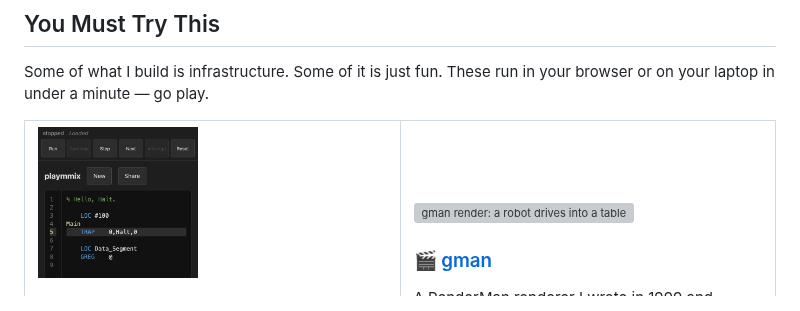
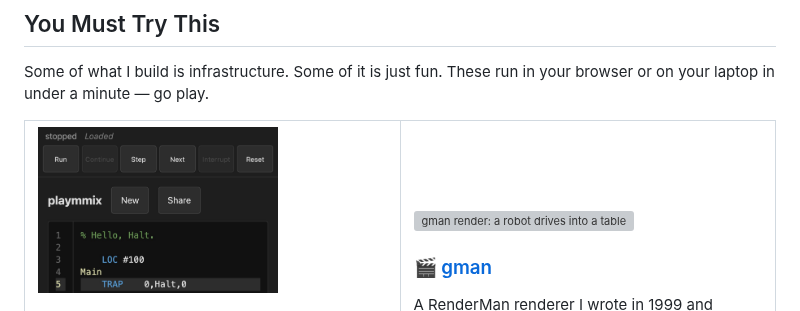
Before and after one commit to jac18281828/jac18281828, a Markdown page: README.md, the part around the change. GitHub-like rendering; pictures changed too: img/playmmix-mobile.jpg (added), img/playmmix-phone.jpg (deleted); grey boxes are pictures that could not be loaded.

Commit message:
docs: widen PlayMMIX thumbnail

```diff
--- a/README.md
+++ b/README.md
@@ -36,7 +36,7 @@ your browser or on your laptop in under a minute — go play.
 <table>
 <tr>
 <td width="50%" valign="top">
-<a href="https://playmmix.2ad.com"><img src="img/playmmix-phone.jpg" width="160" alt="PlayMMIX on a phone: touch-sized Run, Step, Next and Share buttons over the editor" /></a>
+<a href="https://playmmix.2ad.com"><img src="img/playmmix-mobile.jpg" width="240" alt="PlayMMIX on a phone: touch-sized Run, Step, Next and Share buttons over the editor" /></a>
 <h3><a href="https://playmmix.2ad.com">▶ PlayMMIX</a></h3>
 Write assembly for Knuth’s 64-bit MMIX machine and step through it in your
 browser, watching registers and memory change as each instruction runs. No
```
